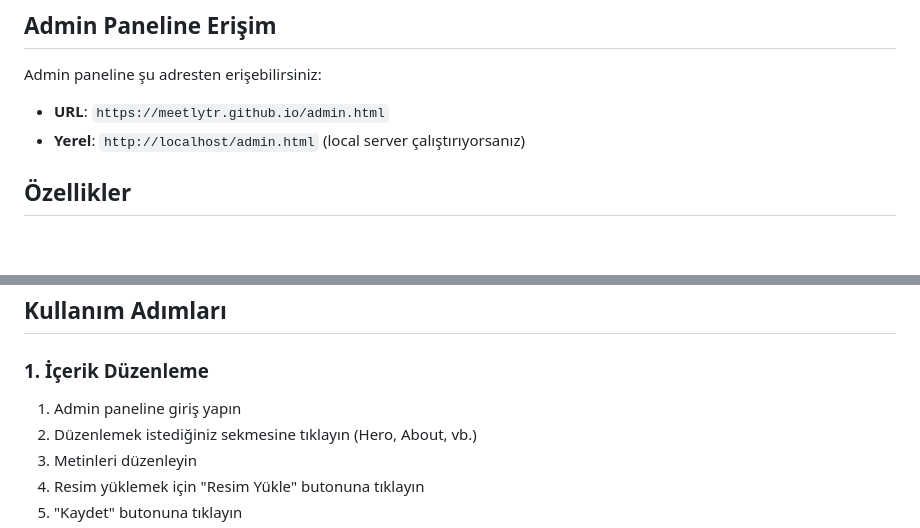
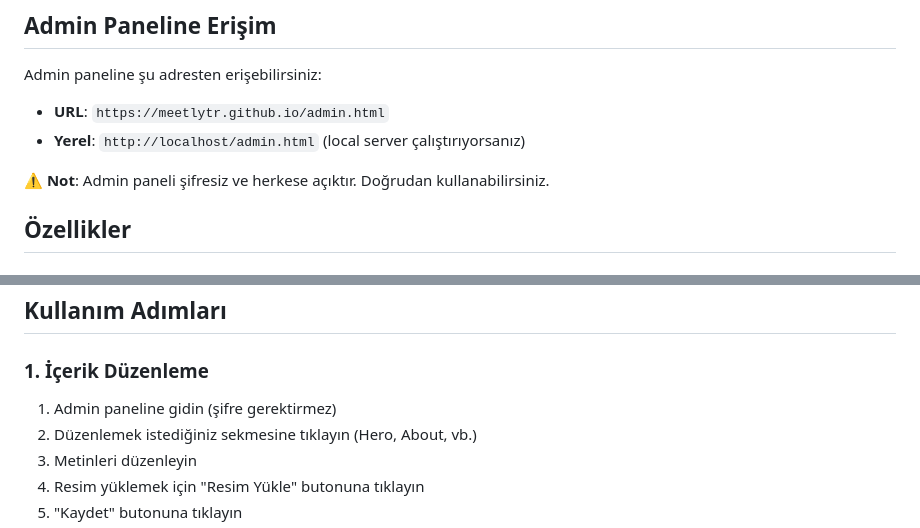
Before and after one commit to MeetlyTR/MeetlyTR.github.io, a Markdown page: README-ADMIN.md, 2 parts joined by grey strips. Rendered like a GitHub page; blank space fills up the shorter version.

```diff
--- a/README-ADMIN.md
+++ b/README-ADMIN.md
@@ -5,6 +5,8 @@
 Admin paneline şu adresten erişebilirsiniz:
 - **URL**: `https://meetlytr.github.io/admin.html`
 - **Yerel**: `http://localhost/admin.html` (local server çalıştırıyorsanız)
+
+⚠️ **Not**: Admin paneli şifresiz ve herkese açıktır. Doğrudan kullanabilirsiniz.
 
 ## Özellikler
 
@@ -42,7 +44,7 @@ Admin paneline şu adresten erişebilirsiniz:
 ## Kullanım Adımları
 
 ### 1. İçerik Düzenleme
-1. Admin paneline giriş yapın
+1. Admin paneline gidin (şifre gerektirmez)
 2. Düzenlemek istediğiniz sekmesine tıklayın (Hero, About, vb.)
 3. Metinleri düzenleyin
 4. Resim yüklemek için "Resim Yükle" butonuna tıklayın
```
